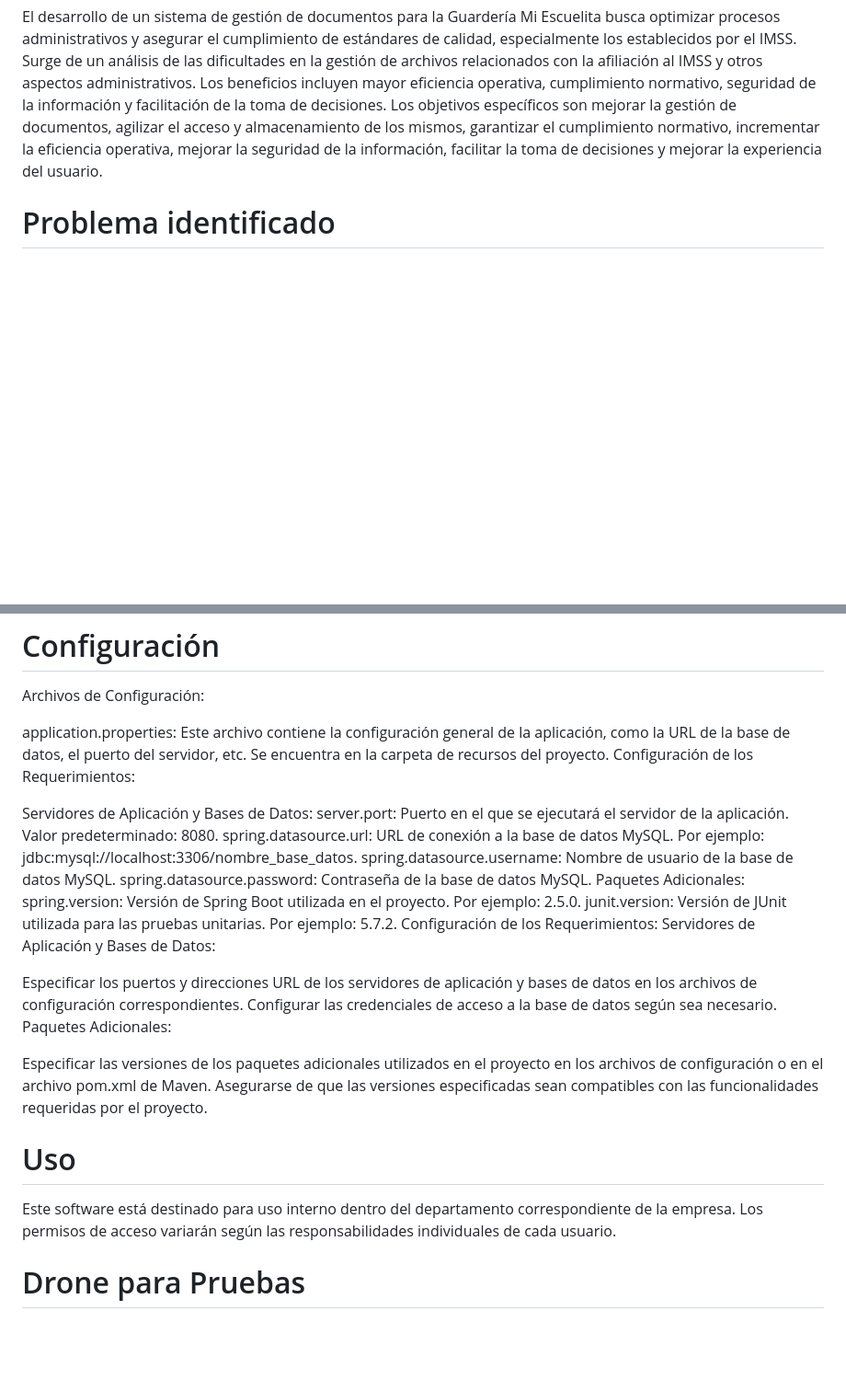
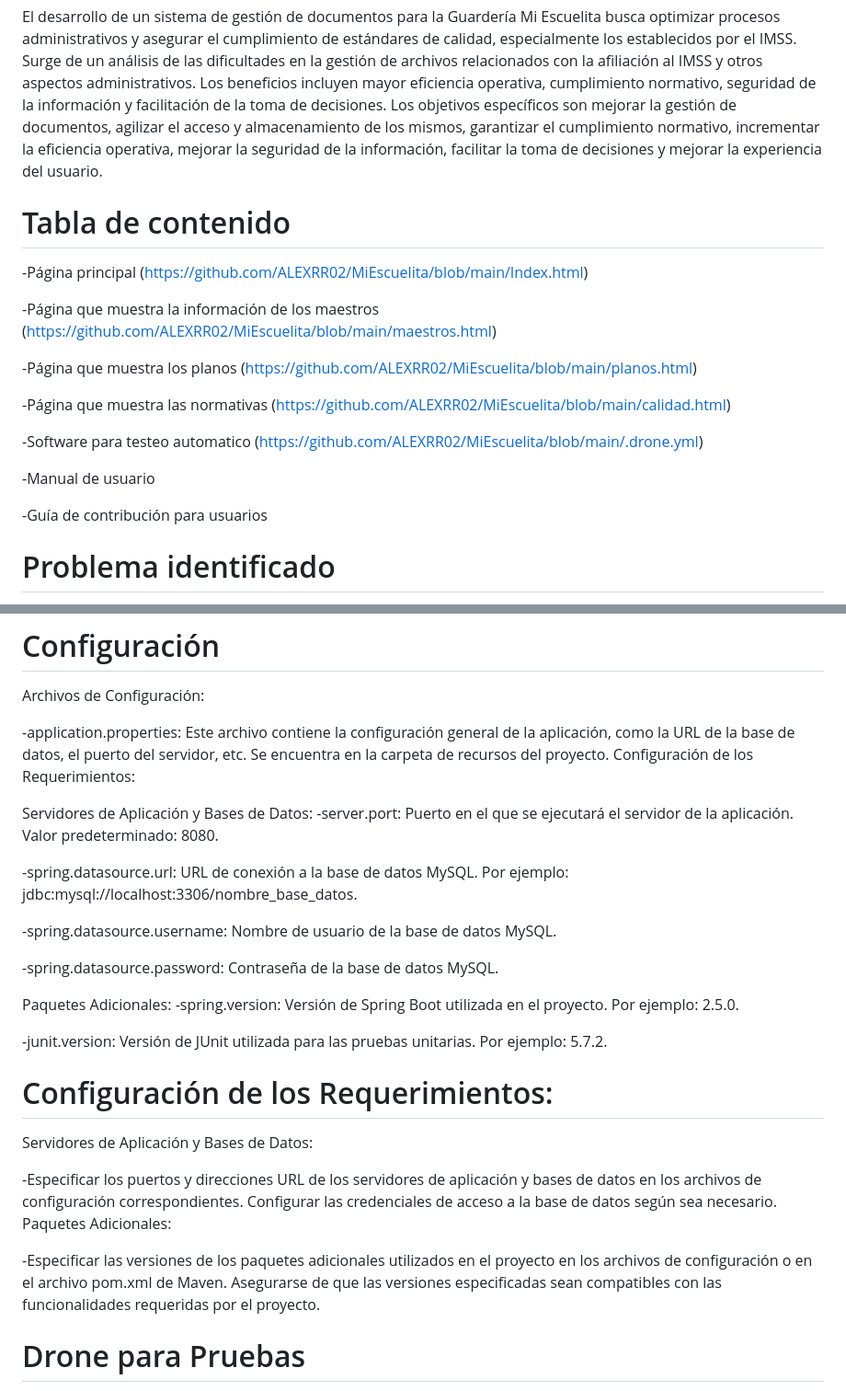
Before and after one commit to ALEXRR02/MiEscuelita, a Markdown page: README.md, 2 parts joined by grey strips. Shown: that part at 92% size. GitHub-like rendering; blank space fills up the shorter version.

```diff
--- a/README.md
+++ b/README.md
@@ -4,6 +4,21 @@ Software de gestion adiministrativa para la Guarderia Mi escuelita
 
 # Descripción
 El desarrollo de un sistema de gestión de documentos para la Guardería Mi Escuelita busca optimizar procesos administrativos y asegurar el cumplimiento de estándares de calidad, especialmente los establecidos por el IMSS. Surge de un análisis de las dificultades en la gestión de archivos relacionados con la afiliación al IMSS y otros aspectos administrativos. Los beneficios incluyen mayor eficiencia operativa, cumplimiento normativo, seguridad de la información y facilitación de la toma de decisiones. Los objetivos específicos son mejorar la gestión de documentos, agilizar el acceso y almacenamiento de los mismos, garantizar el cumplimiento normativo, incrementar la eficiencia operativa, mejorar la seguridad de la información, facilitar la toma de decisiones y mejorar la experiencia del usuario.
+
+# Tabla de contenido
+-Página principal (https://github.com/ALEXRR02/MiEscuelita/blob/main/Index.html)
+
+-Página que muestra la información de los maestros (https://github.com/ALEXRR02/MiEscuelita/blob/main/maestros.html)
+
+-Página que muestra los planos (https://github.com/ALEXRR02/MiEscuelita/blob/main/planos.html)
+
+-Página que muestra las normativas (https://github.com/ALEXRR02/MiEscuelita/blob/main/calidad.html)
+
+-Software para testeo automatico (https://github.com/ALEXRR02/MiEscuelita/blob/main/.drone.yml)
+
+-Manual de usuario
+
+-Guía de contribución para usuarios
 
 # Problema identificado
 La Guardería Mi Escuelita, ubicada en Toluca, Estado de México, enfrenta
@@ -91,32 +106,34 @@ Luego, se debe abrir la carpeta del proyecto dentro del IDE.
 # Configuración
 Archivos de Configuración:
 
-application.properties: Este archivo contiene la configuración general de la aplicación, como la URL de la base de datos, el puerto del servidor, etc. Se encuentra en la carpeta de recursos del proyecto.
+-application.properties: Este archivo contiene la configuración general de la aplicación, como la URL de la base de datos, el puerto del servidor, etc. Se encuentra en la carpeta de recursos del proyecto.
 Configuración de los Requerimientos:
 
 Servidores de Aplicación y Bases de Datos:
-server.port: Puerto en el que se ejecutará el servidor de la aplicación. Valor predeterminado: 8080.
-spring.datasource.url: URL de conexión a la base de datos MySQL. Por ejemplo: jdbc:mysql://localhost:3306/nombre_base_datos.
-spring.datasource.username: Nombre de usuario de la base de datos MySQL.
-spring.datasource.password: Contraseña de la base de datos MySQL.
+-server.port: Puerto en el que se ejecutará el servidor de la aplicación. Valor predeterminado: 8080.
+
+-spring.datasource.url: URL de conexión a la base de datos MySQL. Por ejemplo: jdbc:mysql://localhost:3306/nombre_base_datos.
+
+-spring.datasource.username: Nombre de usuario de la base de datos MySQL.
+
+-spring.datasource.password: Contraseña de la base de datos MySQL.
+
 Paquetes Adicionales:
-spring.version: Versión de Spring Boot utilizada en el proyecto. Por ejemplo: 2.5.0.
-junit.version: Versión de JUnit utilizada para las pruebas unitarias. Por ejemplo: 5.7.2.
-Configuración de los Requerimientos:
+-spring.version: Versión de Spring Boot utilizada en el proyecto. Por ejemplo: 2.5.0.
+
+-junit.version: Versión de JUnit utilizada para las pruebas unitarias. Por ejemplo: 5.7.2.
+
+
+# Configuración de los Requerimientos:
 Servidores de Aplicación y Bases de Datos:
 
-Especificar los puertos y direcciones URL de los servidores de aplicación y bases de datos en los archivos de configuración correspondientes.
+-Especificar los puertos y direcciones URL de los servidores de aplicación y bases de datos en los archivos de configuración correspondientes.
 Configurar las credenciales de acceso a la base de datos según sea necesario.
 Paquetes Adicionales:
 
-Especificar las versiones de los paquetes adicionales utilizados en el proyecto en los archivos de configuración o en el archivo pom.xml de Maven.
+-Especificar las versiones de los paquetes adicionales utilizados en el proyecto en los archivos de configuración o en el archivo pom.xml de Maven.
 Asegurarse de que las versiones especificadas sean compatibles con las funcionalidades requeridas por el proyecto.
 
-
-
-# Uso
-Este software está destinado para uso interno dentro del departamento correspondiente de la empresa.
-Los permisos de acceso variarán según las responsabilidades individuales de cada usuario.
 
 # Drone para Pruebas
 Cada vez que realizamos una modificación en el repositorio de GitHub, Drone automáticamente ejecuta una serie de pruebas para verificar la integridad y el rendimiento del código. Estas pruebas incluyen la compilación del proyecto, la ejecución de pruebas unitarias y cualquier otra validación necesaria para asegurar que el código cumple con nuestros estándares de calidad.
```
